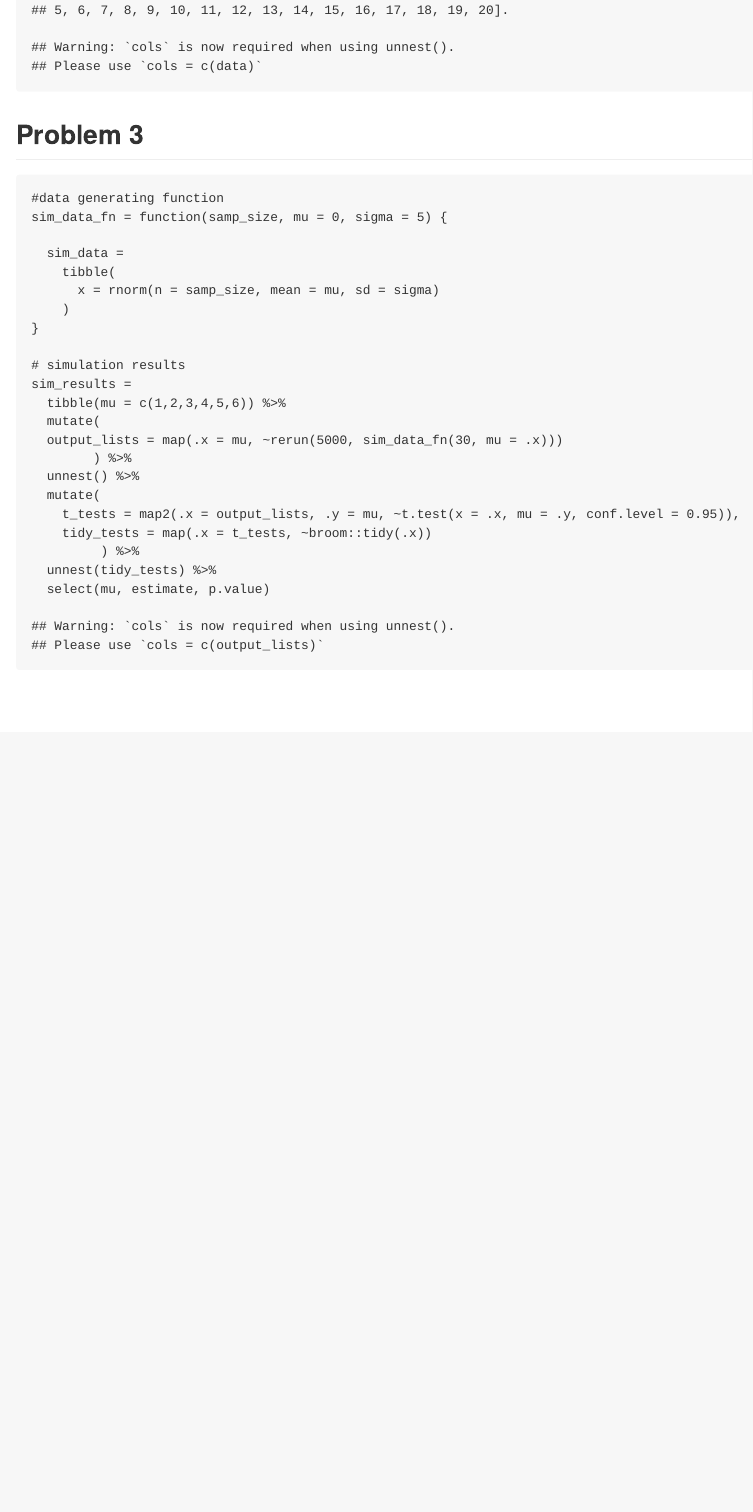
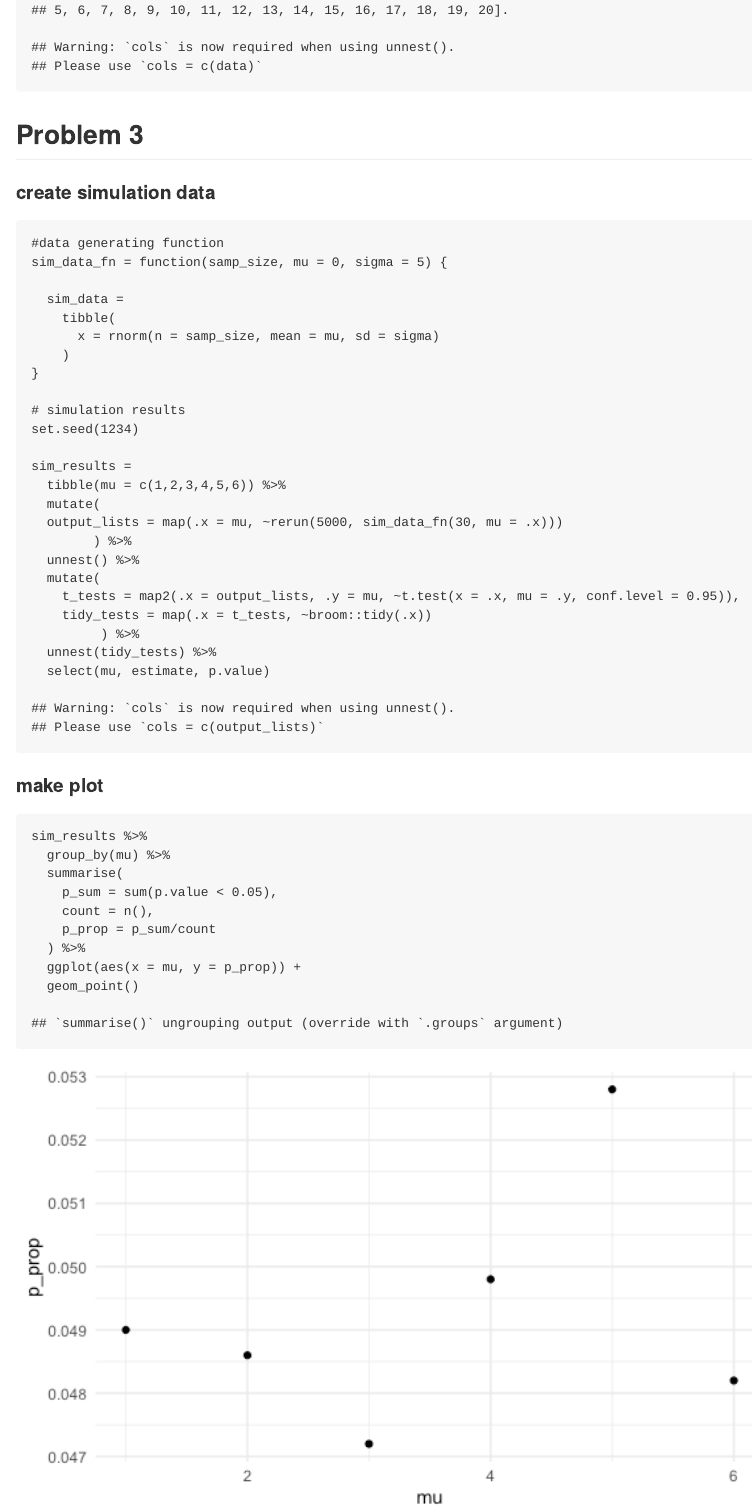
Before and after one commit to byang0712/p8105_hw5_by2303, an R Markdown document (p8105_hw5_by2303.Rmd): the page in a window 1100 px wide, from 7930 px down. The pictures show the output file p8105_hw5_by2303.md that the author committed with the source, drawn offline in the style of GitHub.

Commit message:
problem 2 - created plot for proportion of rejection.

````diff
--- a/p8105_hw5_by2303.Rmd
+++ b/p8105_hw5_by2303.Rmd
@@ -111,6 +111,9 @@ path_df =
 ```
 
 ## Problem 3
+
+#### create simulation data
+
 ```{r}
 #data generating function
 sim_data_fn = function(samp_size, mu = 0, sigma = 5) {
@@ -137,3 +140,17 @@ sim_results =
   unnest(tidy_tests) %>%
   select(mu, estimate, p.value)
 ```
+
+#### make plot
+
+```{r}
+sim_results %>%
+  group_by(mu) %>%
+  summarise(
+    p_sum = sum(p.value < 0.05),
+    count = n(),
+    p_prop = p_sum/count
+  ) %>%
+  ggplot(aes(x = mu, y = p_prop)) +
+  geom_point()
+```
````
Also changed, not shown: p8105_hw5_by2303.md, p8105_hw5_by2303_files/figure-gfm/unnamed-chunk-9-1.png (added).
